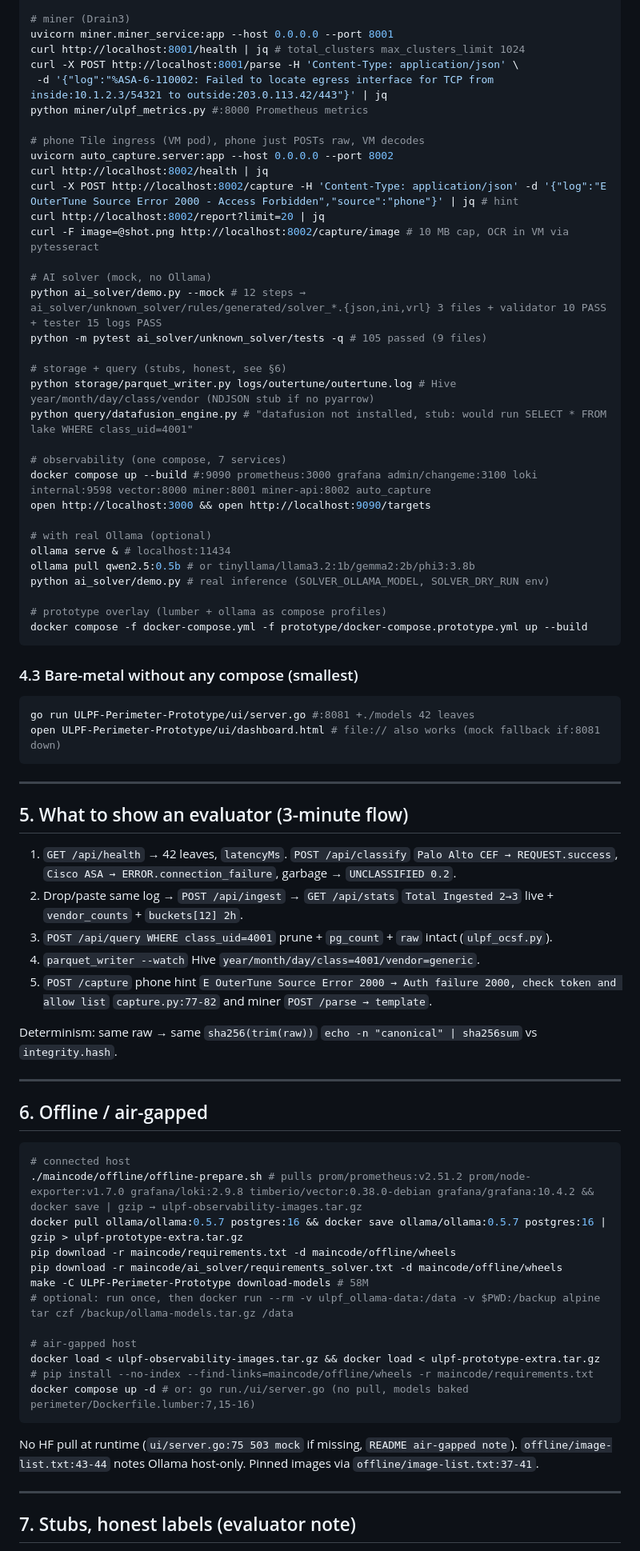
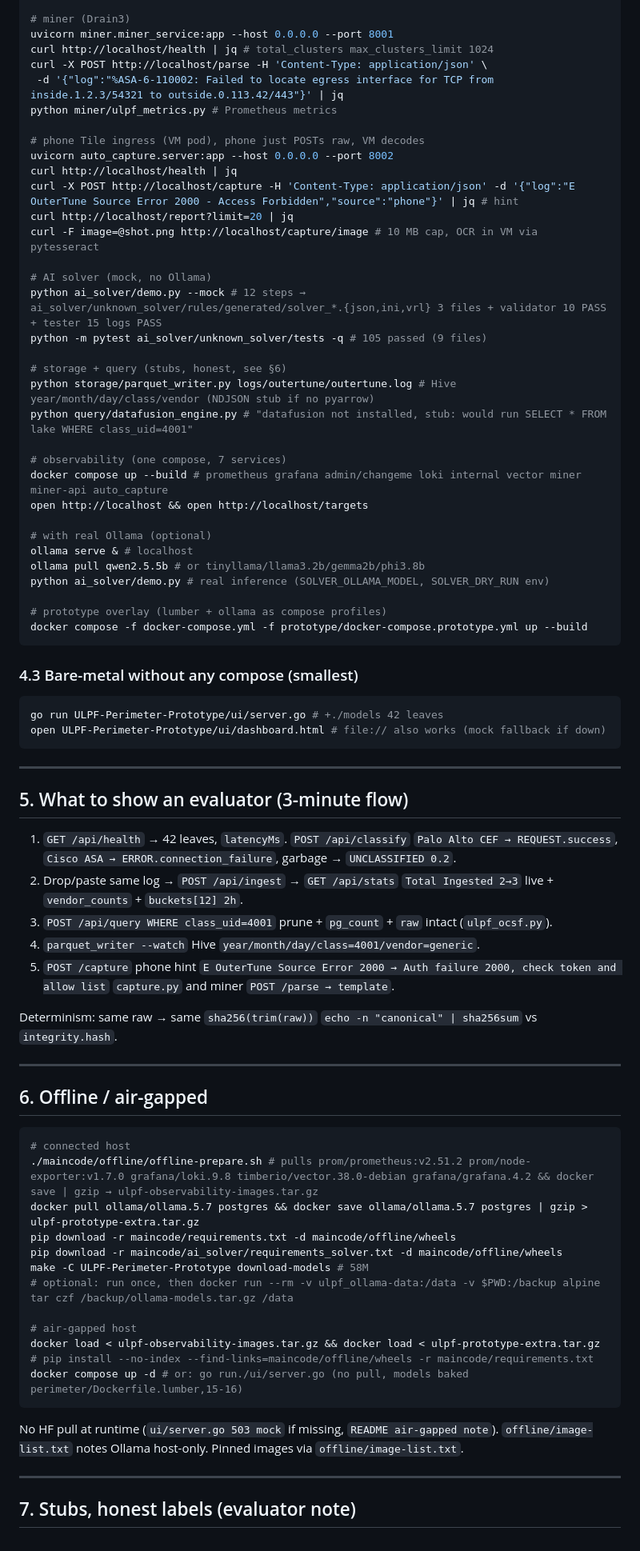
Before and after one commit to LusterSourav/logforce, a Markdown page: docs/SETUP.md, the part around one of its changes. Shown at 80% size. GitHub-like rendering.

Commit message:
Update setup docs

````diff
--- a/docs/SETUP.md
+++ b/docs/SETUP.md
@@ -142,17 +142,17 @@ cat output/normalized/outertune-ocsf-*.ndjson | jq. # each line: class_uid 4001
 
 # miner (Drain3)
 uvicorn miner.miner_service:app --host 0.0.0.0 --port 8001
-curl http://localhost:8001/health | jq # total_clusters max_clusters_limit 1024
-curl -X POST http://localhost:8001/parse -H 'Content-Type: application/json' \
- -d '{"log":"%ASA-6-110002: Failed to locate egress interface for TCP from inside:10.1.2.3/54321 to outside:203.0.113.42/443"}' | jq
-python miner/ulpf_metrics.py #:8000 Prometheus metrics
+curl http://localhost/health | jq # total_clusters max_clusters_limit 1024
+curl -X POST http://localhost/parse -H 'Content-Type: application/json' \
+ -d '{"log":"%ASA-6-110002: Failed to locate egress interface for TCP from inside.1.2.3/54321 to outside.0.113.42/443"}' | jq
+python miner/ulpf_metrics.py # Prometheus metrics
 
 # phone Tile ingress (VM pod), phone just POSTs raw, VM decodes
 uvicorn auto_capture.server:app --host 0.0.0.0 --port 8002
-curl http://localhost:8002/health | jq
-curl -X POST http://localhost:8002/capture -H 'Content-Type: application/json' -d '{"log":"E OuterTune Source Error 2000 - Access Forbidden","source":"phone"}' | jq # hint
-curl http://localhost:8002/report?limit=20 | jq
-curl -F image=@shot.png http://localhost:8002/capture/image # 10 MB cap, OCR in VM via pytesseract
+curl http://localhost/health | jq
+curl -X POST http://localhost/capture -H 'Content-Type: application/json' -d '{"log":"E OuterTune Source Error 2000 - Access Forbidden","source":"phone"}' | jq # hint
+curl http://localhost/report?limit=20 | jq
+curl -F image=@shot.png http://localhost/capture/image # 10 MB cap, OCR in VM via pytesseract
 
 # AI solver (mock, no Ollama)
 python ai_solver/demo.py --mock # 12 steps → ai_solver/unknown_solver/rules/generated/solver_*.{json,ini,vrl} 3 files + validator 10 PASS + tester 15 logs PASS
@@ -163,12 +163,12 @@ python storage/parquet_writer.py logs/outertune/outertune.log # Hive year/month/
 python query/datafusion_engine.py # "datafusion not installed, stub: would run SELECT * FROM lake WHERE class_uid=4001"
 
 # observability (one compose, 7 services)
-docker compose up --build #:9090 prometheus:3000 grafana admin/changeme:3100 loki internal:9598 vector:8000 miner:8001 miner-api:8002 auto_capture
-open http://localhost:3000 && open http://localhost:9090/targets
+docker compose up --build # prometheus grafana admin/changeme loki internal vector miner miner-api auto_capture
+open http://localhost && open http://localhost/targets
 
 # with real Ollama (optional)
-ollama serve & # localhost:11434
-ollama pull qwen2.5:0.5b # or tinyllama/llama3.2:1b/gemma2:2b/phi3:3.8b
+ollama serve & # localhost
+ollama pull qwen2.5.5b # or tinyllama/llama3.2b/gemma2b/phi3.8b
 python ai_solver/demo.py # real inference (SOLVER_OLLAMA_MODEL, SOLVER_DRY_RUN env)
 
 # prototype overlay (lumber + ollama as compose profiles)
@@ -178,8 +178,8 @@ docker compose -f docker-compose.yml -f prototype/docker-compose.prototype.yml u
 ### 4.3 Bare-metal without any compose (smallest)
 
 ```bash
-go run ULPF-Perimeter-Prototype/ui/server.go #:8081 +./models 42 leaves
-open ULPF-Perimeter-Prototype/ui/dashboard.html # file:// also works (mock fallback if:8081 down)
+go run ULPF-Perimeter-Prototype/ui/server.go # +./models 42 leaves
+open ULPF-Perimeter-Prototype/ui/dashboard.html # file:// also works (mock fallback if down)
 ```
 
 ---
@@ -190,7 +190,7 @@ open ULPF-Perimeter-Prototype/ui/dashboard.html # file:// also works (mock fallb
 2. Drop/paste same log → `POST /api/ingest` → `GET /api/stats` `Total Ingested 2→3` live + `vendor_counts` + `buckets[12] 2h`.
 3. `POST /api/query WHERE class_uid=4001` prune + `pg_count` + `raw` intact (`ulpf_ocsf.py`).
 4. `parquet_writer --watch` Hive `year/month/day/class=4001/vendor=generic`.
-5. `POST /capture` phone hint `E OuterTune Source Error 2000 → Auth failure 2000, check token and allow list` `capture.py:77-82` and miner `POST /parse → template`.
+5. `POST /capture` phone hint `E OuterTune Source Error 2000 → Auth failure 2000, check token and allow list` `capture.py` and miner `POST /parse → template`.
 
 Determinism: same raw → same `sha256(trim(raw))` `echo -n "canonical" | sha256sum` vs `integrity.hash`.
 
@@ -200,8 +200,8 @@ Determinism: same raw → same `sha256(trim(raw))` `echo -n "canonical" | sha256
 
 ```bash
 # connected host
-./maincode/offline/offline-prepare.sh # pulls prom/prometheus:v2.51.2 prom/node-exporter:v1.7.0 grafana/loki:2.9.8 timberio/vector:0.38.0-debian grafana/grafana:10.4.2 && docker save | gzip → ulpf-observability-images.tar.gz
-docker pull ollama/ollama:0.5.7 postgres:16 && docker save ollama/ollama:0.5.7 postgres:16 | gzip > ulpf-prototype-extra.tar.gz
+./maincode/offline/offline-prepare.sh # pulls prom/prometheus:v2.51.2 prom/node-exporter:v1.7.0 grafana/loki.9.8 timberio/vector.38.0-debian grafana/grafana.4.2 && docker save | gzip → ulpf-observability-images.tar.gz
+docker pull ollama/ollama.5.7 postgres && docker save ollama/ollama.5.7 postgres | gzip > ulpf-prototype-extra.tar.gz
 pip download -r maincode/requirements.txt -d maincode/offline/wheels
 pip download -r maincode/ai_solver/requirements_solver.txt -d maincode/offline/wheels
 make -C ULPF-Perimeter-Prototype download-models # 58M
@@ -210,10 +210,10 @@ make -C ULPF-Perimeter-Prototype download-models # 58M
 # air-gapped host
 docker load < ulpf-observability-images.tar.gz && docker load < ulpf-prototype-extra.tar.gz
 # pip install --no-index --find-links=maincode/offline/wheels -r maincode/requirements.txt
-docker compose up -d # or: go run./ui/server.go (no pull, models baked perimeter/Dockerfile.lumber:7,15-16)
+docker compose up -d # or: go run./ui/server.go (no pull, models baked perimeter/Dockerfile.lumber,15-16)
 ```
 
-No HF pull at runtime (`ui/server.go:75 503 mock` if missing, `README air-gapped note`). `offline/image-list.txt:43-44` notes Ollama host-only. Pinned images via `offline/image-list.txt:37-41`.
+No HF pull at runtime (`ui/server.go 503 mock` if missing, `README air-gapped note`). `offline/image-list.txt` notes Ollama host-only. Pinned images via `offline/image-list.txt`.
 
 ---
 
````
Also changed, not shown: other parts of docs/SETUP.md (+38 -38 lines).
